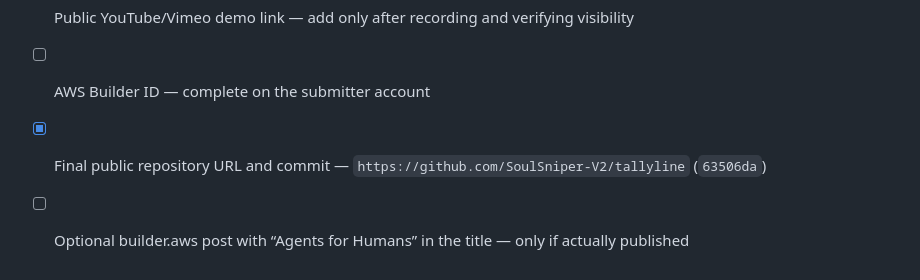
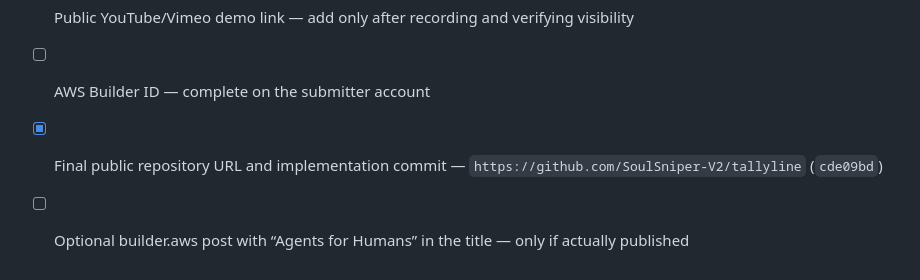
Before and after one commit to SoulSniper-V2/tallyline, a Markdown page: docs/submission.md, the part around the change. GitHub-like rendering.

Commit message:
Record final implementation commit

```diff
--- a/docs/submission.md
+++ b/docs/submission.md
@@ -55,5 +55,5 @@ This repository's Tallyline application, fixtures, tests, docs, and interface we
 - [x] Human-in-the-loop and no-irreversible-action boundary
 - [ ] Public YouTube/Vimeo demo link — add only after recording and verifying visibility
 - [ ] AWS Builder ID — complete on the submitter account
-- [x] Final public repository URL and commit — `https://github.com/SoulSniper-V2/tallyline` (`63506da`)
+- [x] Final public repository URL and implementation commit — `https://github.com/SoulSniper-V2/tallyline` (`cde09bd`)
 - [ ] Optional builder.aws post with “Agents for Humans” in the title — only if actually published
```
